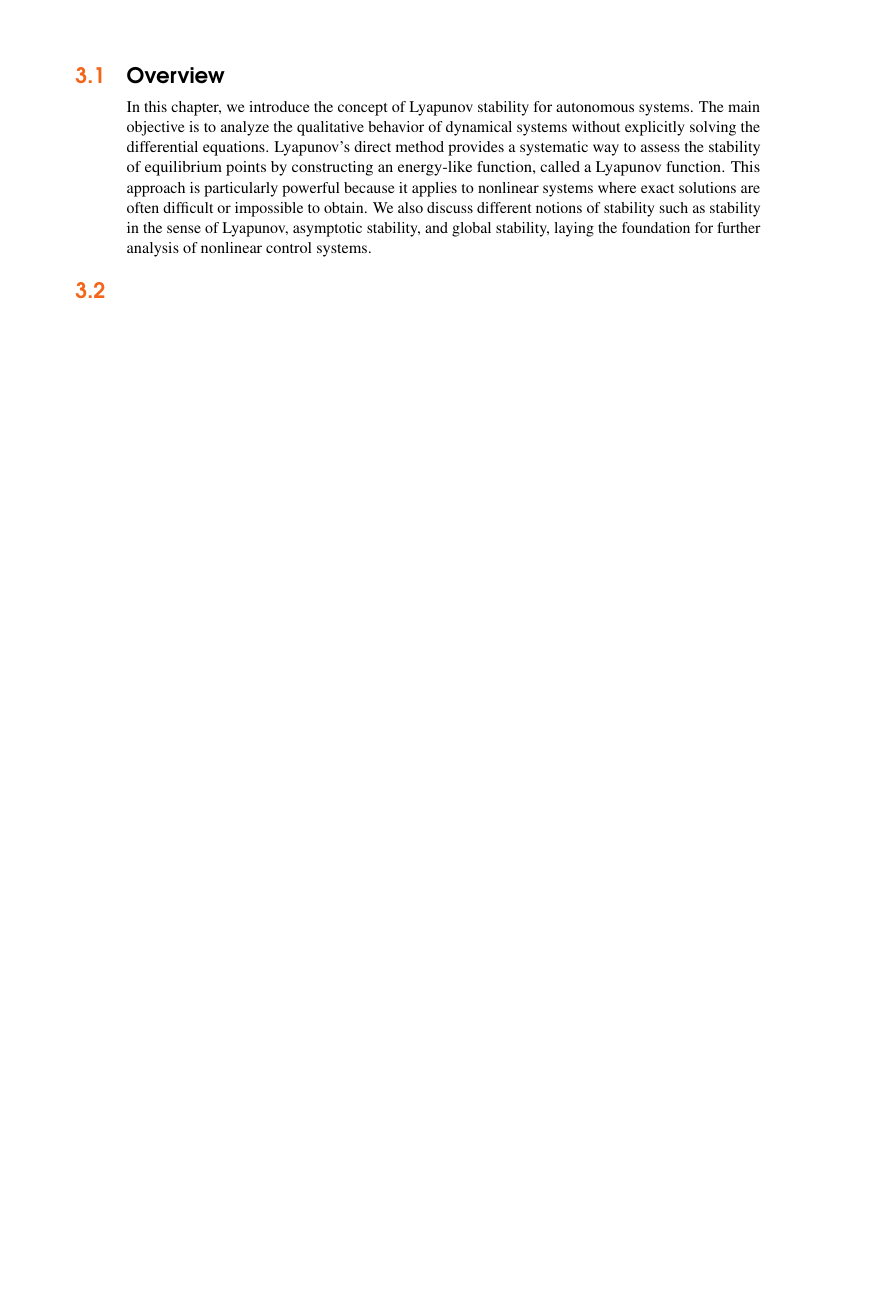
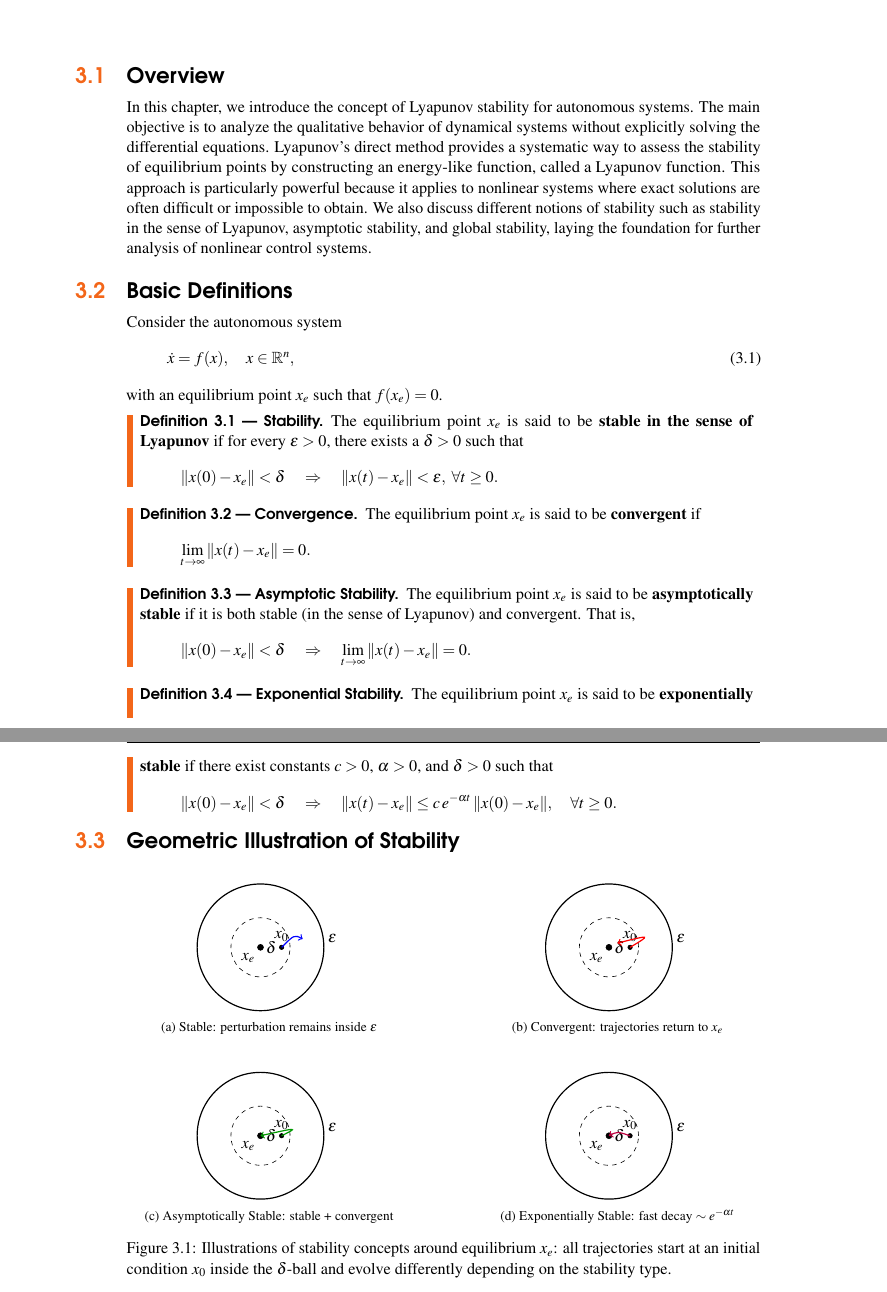
Before and after one commit to Rakshan-VP/Nonlinear-Control-Theory, a LaTeX document (main.tex, which reads LegrandOrangeBook.cls, nonlinear/lyapunov1.tex): part of page 35 of 59 before the commit and two parts of pages 35 and 36 of 59 after it, the two joined at a grey line, cut so that both start at the same text, the shorter picture padded with empty space. Compiled offline with pdfLaTeX.

Commit message:
geometry

```diff
--- a/LegrandOrangeBook.cls
+++ b/LegrandOrangeBook.cls
@@ -735,3 +735,5 @@
 
 \usepackage{tikz} % Required for drawing custom shapes and positioning elements absolutely on the page
 \usepackage{pgfplots}
+\usepackage{subcaption}
+\usepackage{subfig}
--- a/nonlinear/lyapunov1.tex
+++ b/nonlinear/lyapunov1.tex
@@ -8,4 +8,137 @@
 In this chapter, we introduce the concept of Lyapunov stability for autonomous systems. The main objective is to analyze the qualitative behavior of dynamical systems without explicitly solving the differential equations. Lyapunov’s direct method provides a systematic way to assess the stability of equilibrium points by constructing an energy-like function, called a Lyapunov function.
 This approach is particularly powerful because it applies to nonlinear systems where exact solutions are often difficult or impossible to obtain. We also discuss different notions of stability such as stability in the sense of Lyapunov, asymptotic stability, and global stability, laying the foundation for further analysis of nonlinear control systems.
 
-\section{}
+\section{Basic Definitions}\index{Basic Definitions}
+
+Consider the autonomous system
+\begin{equation}
+    \dot{x} = f(x), \quad x \in \mathbb{R}^n,
+\end{equation}
+with an equilibrium point $x_e$ such that $f(x_e) = 0$.
+
+\begin{definition}[Stability]
+The equilibrium point $x_e$ is said to be \textbf{stable in the sense of Lyapunov} if for every $\varepsilon > 0$, there exists a $\delta > 0$ such that
+\[
+    \|x(0) - x_e\| < \delta \quad \Rightarrow \quad \|x(t) - x_e\| < \varepsilon, \ \forall t \geq 0.
+\]
+\end{definition}
+
+\begin{definition}[Convergence]
+The equilibrium point $x_e$ is said to be \textbf{convergent} if
+\[
+    \lim_{t \to \infty} \|x(t) - x_e\| = 0.
+\]
+\end{definition}
+
+\begin{definition}[Asymptotic Stability]
+The equilibrium point $x_e$ is said to be \textbf{asymptotically stable} if it is both stable (in the sense of Lyapunov) and convergent. That is,
+\[
+    \|x(0) - x_e\| < \delta \quad \Rightarrow \quad
+    \lim_{t \to \infty} \|x(t) - x_e\| = 0.
+\]
+\end{definition}
+
+\begin{definition}[Exponential Stability]
+The equilibrium point $x_e$ is said to be \textbf{exponentially stable} if there exist constants $c > 0$, $\alpha > 0$, and $\delta > 0$ such that
+\[
+    \|x(0) - x_e\| < \delta \quad \Rightarrow \quad
+    \|x(t) - x_e\| \leq c \, e^{-\alpha t} \, \|x(0) - x_e\|, \quad \forall t \geq 0.
+\]
+\end{definition}
+
+%---------------------------------------
+\section{Geometric Illustration of Stability}
+
+\begin{figure}[h!]
+    \centering
+
+    % Circle radii (consistent across all subfigures)
+    \def\epsrad{1.5}
+    \def\deltarad{0.7}
+
+    %---------------- (a) Stability ----------------
+    \begin{subfigure}[b]{0.45\textwidth}
+    \centering
+    \begin{tikzpicture}[scale=1.0]
+        % epsilon circle
+        \draw[thick] (0,0) circle (\epsrad);
+        \node at (\epsrad+0.2,0.2) {$\varepsilon$};
+        % delta circle
+        \draw[dashed] (0,0) circle (\deltarad);
+        \node at (0.25,0.0) {$\delta$};
+        % equilibrium
+        \filldraw[black] (0,0) circle (2pt) node[below left] {$x_e$};
+        % initial point x0
+        \filldraw[black] (0.5,0.0) circle (1.5pt) node[above] {$x_0$};
+        % trajectory: stays within epsilon
+        \draw[->,blue,thick] (0.5,0.0) .. controls (0.8,0.3) .. (1.0,0.2);
+    \end{tikzpicture}
+    \caption{Stable: perturbation remains inside $\varepsilon$}
+    \end{subfigure}
+    \hfill
+    %---------------- (b) Convergent ----------------
+    \begin{subfigure}[b]{0.45\textwidth}
+    \centering
+    \begin{tikzpicture}[scale=1.0]
+        % epsilon circle
+        \draw[thick] (0,0) circle (\epsrad);
+        \node at (\epsrad+0.2,0.2) {$\varepsilon$};
+        % delta circle
+        \draw[dashed] (0,0) circle (\deltarad);
+        \node at (0.25,0.0) {$\delta$};
+        % equilibrium
+        \filldraw[black] (0,0) circle (2pt) node[below left] {$x_e$};
+        % initial point x0
+        \filldraw[black] (0.5,0.0) circle (1.5pt) node[above] {$x_0$};
+        % trajectory: moves outward then comes back
+        \draw[->,red,thick] (0.5,0.0) .. controls (1.0,0.3) .. (0.2,0.1);
+    \end{tikzpicture}
+    \caption{Convergent: trajectories return to $x_e$}
+    \end{subfigure}
+
+    \vspace{0.8cm}
+
+    %---------------- (c) Asymptotic stability ----------------
+    \begin{subfigure}[b]{0.45\textwidth}
+    \centering
+    \begin{tikzpicture}[scale=1.0]
+        % epsilon circle
+        \draw[thick] (0,0) circle (\epsrad);
+        \node at (\epsrad+0.2,0.2) {$\varepsilon$};
+        % delta circle
+        \draw[dashed] (0,0) circle (\deltarad);
+        \node at (0.25,0.0) {$\delta$};
+        % equilibrium
+        \filldraw[black] (0,0) circle (2pt) node[below left] {$x_e$};
+        % initial point x0
+        \filldraw[black] (0.5,0.0) circle (1.5pt) node[above] {$x_0$};
+        % trajectory: goes slightly outward then converges back
+        \draw[->,green!60!black,thick] (0.5,0.0) .. controls (0.9,0.2) .. (0.0,0.0);
+    \end{tikzpicture}
+    \caption{Asymptotically Stable: stable + convergent}
+    \end{subfigure}
+    \hfill
+    %---------------- (d) Exponential stability ----------------
+    \begin{subfigure}[b]{0.45\textwidth}
+    \centering
+    \begin{tikzpicture}[scale=1.0]
+        % epsilon circle
+        \draw[thick] (0,0) circle (\epsrad);
+        \node at (\epsrad+0.2,0.2) {$\varepsilon$};
+        % delta circle
+        \draw[dashed] (0,0) circle (\deltarad);
+        \node at (0.25,0.0) {$\delta$};
+        % equilibrium
+        \filldraw[black] (0,0) circle (2pt) node[below left] {$x_e$};
+        % initial point x0
+        \filldraw[black] (0.5,0.0) circle (1.5pt) node[above] {$x_0$};
+        % trajectory: sharp fast decay to equilibrium
+        \draw[->,purple,thick] (0.5,0.0) .. controls (0.2,0.1) .. (0.0,0.0);
+    \end{tikzpicture}
+    \caption{Exponentially Stable: fast decay $\sim e^{-\alpha t}$}
+    \end{subfigure}
+
+    \caption{Illustrations of stability concepts around equilibrium $x_e$:
+    all trajectories start at an initial condition $x_0$ inside the $\delta$-ball
+    and evolve differently depending on the stability type.}
+\end{figure}
```
